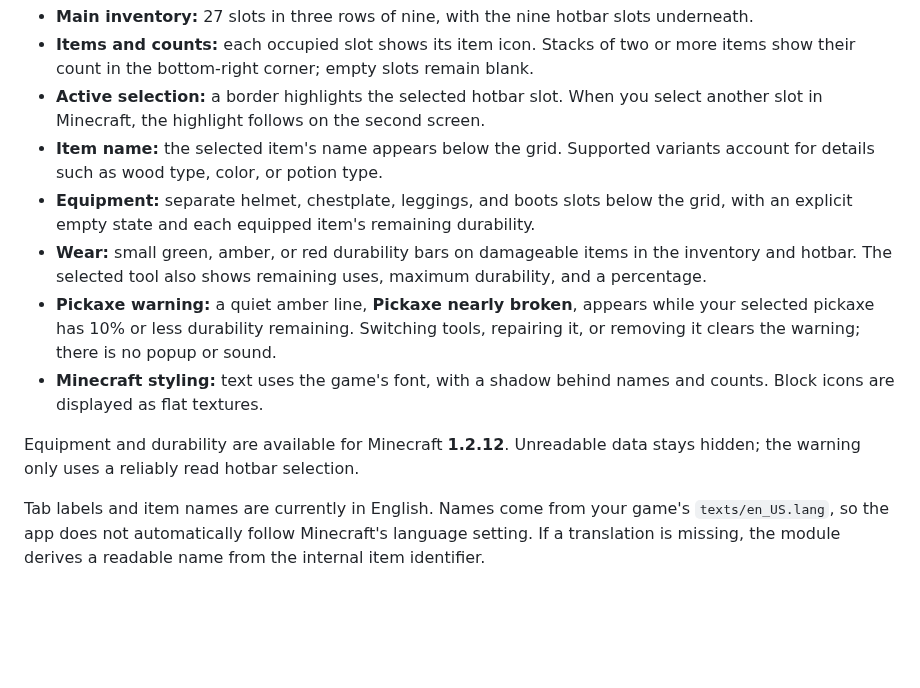
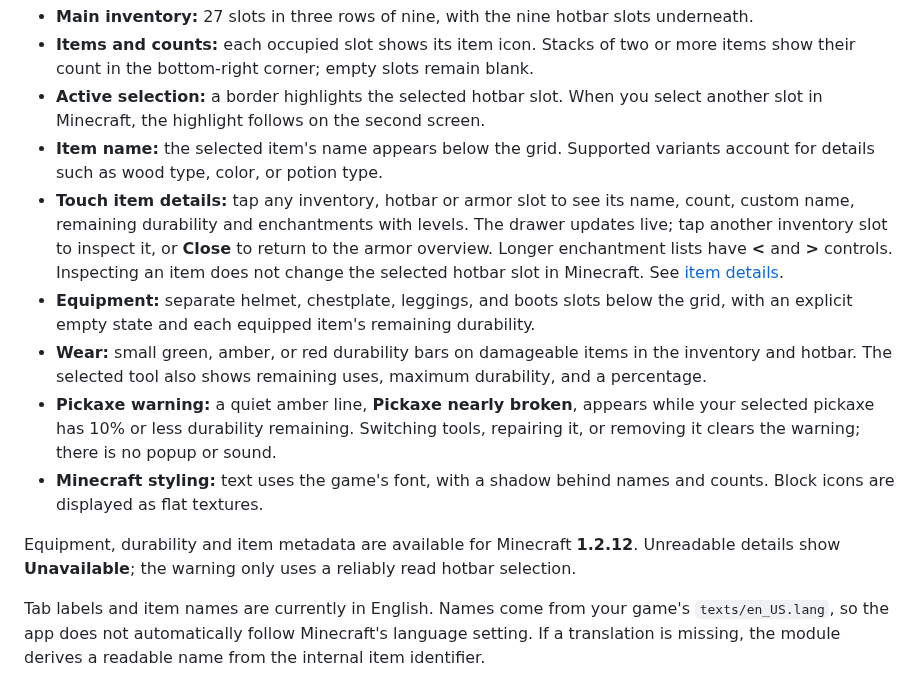
Before and after one commit to erikvanhoolst/minecraft-companion, a Markdown page: README.md, the part around the change. Drawn GitHub-style; blank space fills up the shorter version.

Commit message:
feat: show item details when touching inventory slots

```diff
--- a/README.md
+++ b/README.md
@@ -32,12 +32,13 @@ The **Inventory** tab provides a live overview of all 36 inventory slots:
 - **Items and counts:** each occupied slot shows its item icon. Stacks of two or more items show their count in the bottom-right corner; empty slots remain blank.
 - **Active selection:** a border highlights the selected hotbar slot. When you select another slot in Minecraft, the highlight follows on the second screen.
 - **Item name:** the selected item's name appears below the grid. Supported variants account for details such as wood type, color, or potion type.
+- **Touch item details:** tap any inventory, hotbar or armor slot to see its name, count, custom name, remaining durability and enchantments with levels. The drawer updates live; tap another inventory slot to inspect it, or **Close** to return to the armor overview. Longer enchantment lists have **<** and **>** controls. Inspecting an item does not change the selected hotbar slot in Minecraft. See [item details](docs/features/item-details.md).
 - **Equipment:** separate helmet, chestplate, leggings, and boots slots below the grid, with an explicit empty state and each equipped item's remaining durability.
 - **Wear:** small green, amber, or red durability bars on damageable items in the inventory and hotbar. The selected tool also shows remaining uses, maximum durability, and a percentage.
 - **Pickaxe warning:** a quiet amber line, **Pickaxe nearly broken**, appears while your selected pickaxe has 10% or less durability remaining. Switching tools, repairing it, or removing it clears the warning; there is no popup or sound.
 - **Minecraft styling:** text uses the game's font, with a shadow behind names and counts. Block icons are displayed as flat textures.
 
-Equipment and durability are available for Minecraft **1.2.12**. Unreadable data stays hidden; the warning only uses a reliably read hotbar selection.
+Equipment, durability and item metadata are available for Minecraft **1.2.12**. Unreadable details show **Unavailable**; the warning only uses a reliably read hotbar selection.
 
 Tab labels and item names are currently in English. Names come from your game's `texts/en_US.lang`, so the app does not automatically follow Minecraft's language setting. If a translation is missing, the module derives a readable name from the internal item identifier.
 
```
Also changed, not shown: docs/features/item-details.md (added, +67 -0 lines), assets/screenshots/item-details-armor.png (added), assets/screenshots/item-details-block.png (added), assets/screenshots/item-details-enchanted.png (added), assets/screenshots/item-details-game.png (added), 9 other files.
